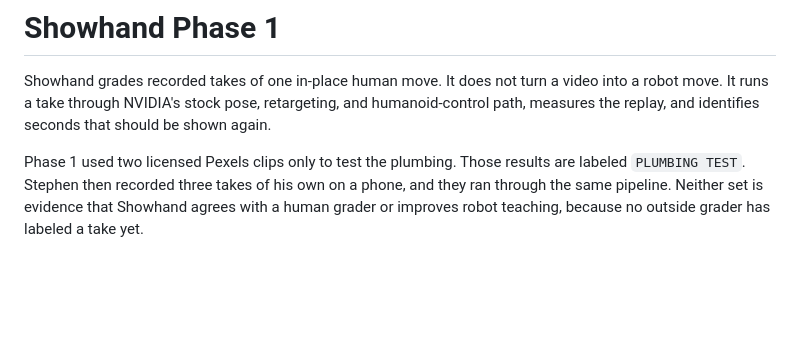
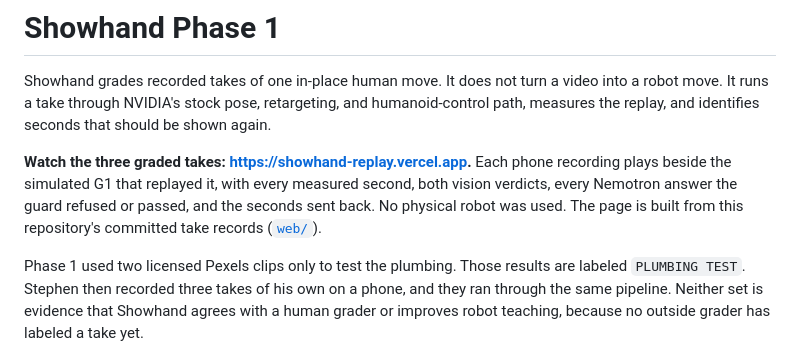
Before and after one commit to StephenSook/showhand, a Markdown page: README.md, the part around the change. Rendered like a GitHub page; blank space fills up the shorter version.

Commit message:
Link the live replay from the README

```diff
--- a/README.md
+++ b/README.md
@@ -1,6 +1,8 @@
 # Showhand Phase 1
 
 Showhand grades recorded takes of one in-place human move. It does not turn a video into a robot move. It runs a take through NVIDIA's stock pose, retargeting, and humanoid-control path, measures the replay, and identifies seconds that should be shown again.
+
+**Watch the three graded takes: <https://showhand-replay.vercel.app>.** Each phone recording plays beside the simulated G1 that replayed it, with every measured second, both vision verdicts, every Nemotron answer the guard refused or passed, and the seconds sent back. No physical robot was used. The page is built from this repository's committed take records ([`web/`](web/README.md)).
 
 Phase 1 used two licensed Pexels clips only to test the plumbing. Those results are labeled `PLUMBING TEST`. Stephen then recorded three takes of his own on a phone, and they ran through the same pipeline. Neither set is evidence that Showhand agrees with a human grader or improves robot teaching, because no outside grader has labeled a take yet.
 
```
